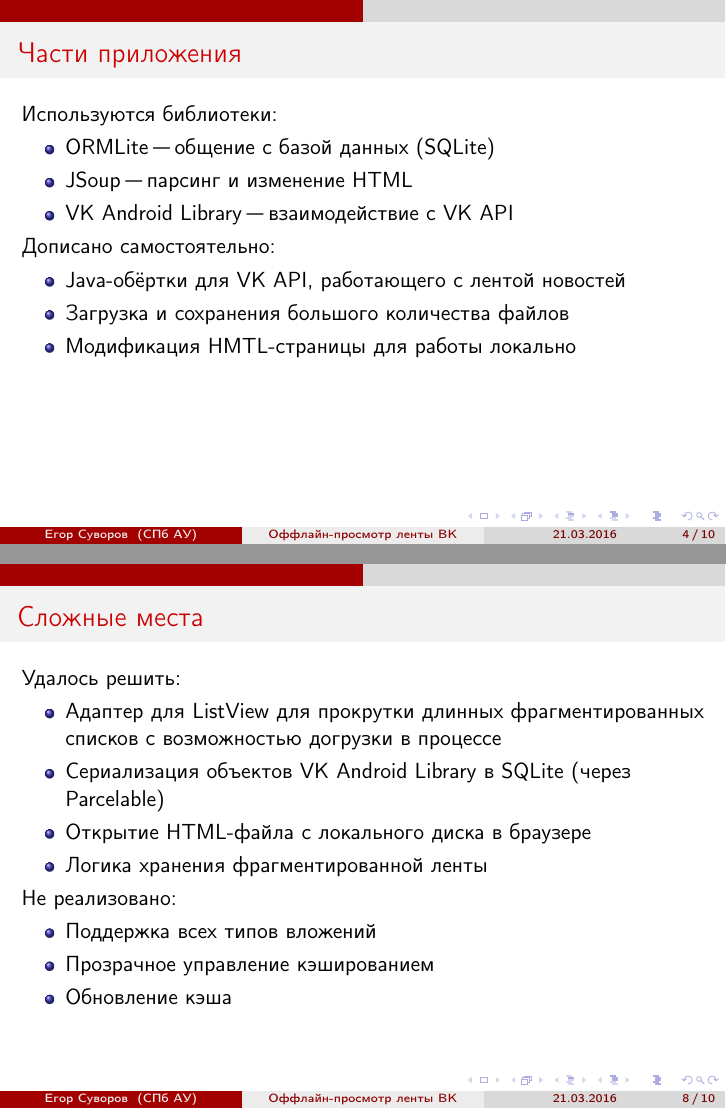
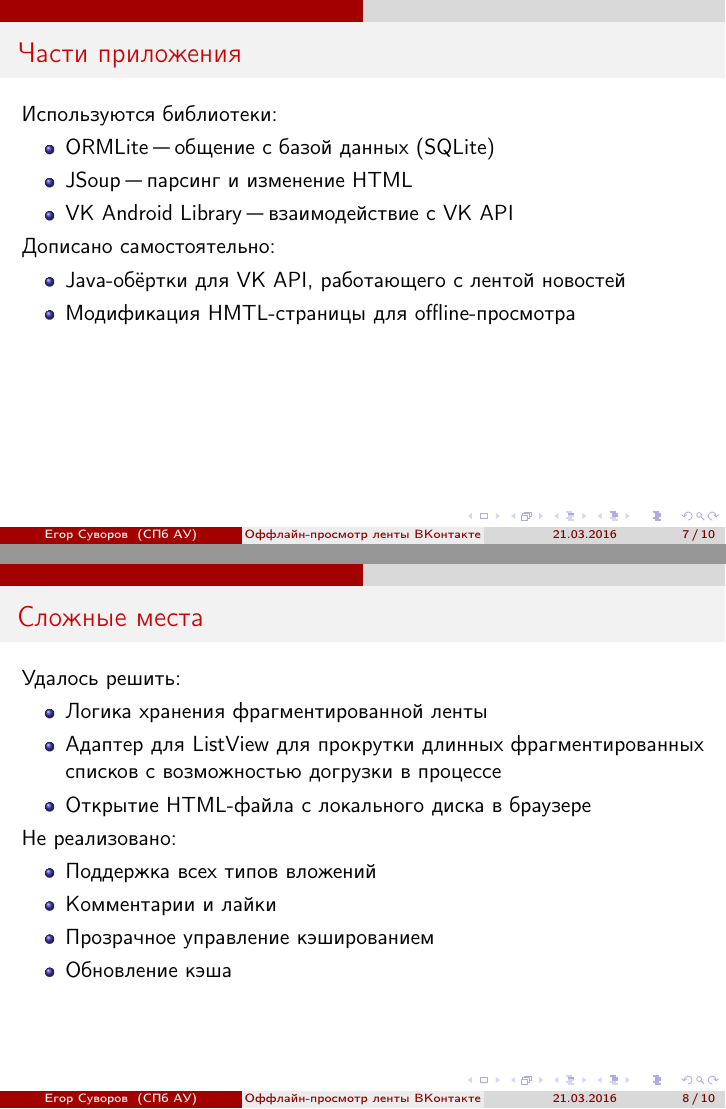
Before and after one commit to yeputons/ofeed, LaTeX slides (presentation/presentation.tex): pages 4 and 8 of 10 before the commit and pages 7 and 8 of 10 after it, joined at a grey line. Compiled offline with pdfLaTeX.

Commit message:
presentation: final (hopefully) rearrangements

```diff
--- a/presentation/presentation.tex
+++ b/presentation/presentation.tex
@@ -12,7 +12,7 @@
 
 \renewcommand{\t}[1]{\ifmmode{\mathtt{#1}}\else{\texttt{#1}}\fi}
 
-\title{Оффлайн-просмотр ленты ВК}
+\title{Оффлайн-просмотр ленты ВКонтакте}
 \author{Егор Суворов}
 \institute[СПб АУ]{Практика, осень 2015--зима 2016}
 \date[21.03.2016]{Понедельник, 20 марта 2016 года}
@@ -41,23 +41,8 @@
 	\begin{itemize}
 		\item Реализовать offline-first клиент ВК для просмотра ленты новостей
 		\item Агрессивное кэширование, даже если какие-то фрагменты ленты остаются неподгруженными
+		\item Автоматическое скачивание веб-страниц, на которые ссылаются записи (с зависимостями)
 		\item Подгрузка ленты с любого места по запросу
-		\item Автоматическое скачивание веб-страниц, на которые ссылаются записи (с зависимостями)
-	\end{itemize}
-\end{frame}
-
-\begin{frame}[t]{Части приложения}
-	Используются библиотеки:
-	\begin{itemize}
-		\item ORMLite "--- общение с базой данных (SQLite)
-		\item JSoup "--- парсинг и изменение HTML
-		\item VK Android Library "--- взаимодействие с VK API
-	\end{itemize}
-	Дописано самостоятельно:
-	\begin{itemize}
-		\item Java-обёртки для VK API, работающего с лентой новостей
-		\item Загрузка и сохранения большого количества файлов
-		\item Модификация HMTL-страницы для работы локально
 	\end{itemize}
 \end{frame}
 
@@ -77,17 +62,31 @@
 	\end{center}
 \end{frame}
 
+\begin{frame}[t]{Части приложения}
+	Используются библиотеки:
+	\begin{itemize}
+		\item ORMLite "--- общение с базой данных (SQLite)
+		\item JSoup "--- парсинг и изменение HTML
+		\item VK Android Library "--- взаимодействие с VK API
+	\end{itemize}
+	Дописано самостоятельно:
+	\begin{itemize}
+		\item Java-обёртки для VK API, работающего с лентой новостей
+		\item Модификация HMTL-страницы для offline-просмотра
+	\end{itemize}
+\end{frame}
+
 \begin{frame}[t]{Сложные места}
 	Удалось решить:
 	\begin{itemize}
+		\item Логика хранения фрагментированной ленты
 		\item Адаптер для ListView для прокрутки длинных фрагментированных списков с возможностью догрузки в процессе
-		\item Сериализация объектов VK Android Library в SQLite (через Parcelable)
 		\item Открытие HTML-файла с локального диска в браузере
-		\item Логика хранения фрагментированной ленты
 	\end{itemize}
 	Не реализовано:
 	\begin{itemize}
 		\item Поддержка всех типов вложений
+		\item Комментарии и лайки
 		\item Прозрачное управление кэшированием
 		\item Обновление кэша
 	\end{itemize}
```
